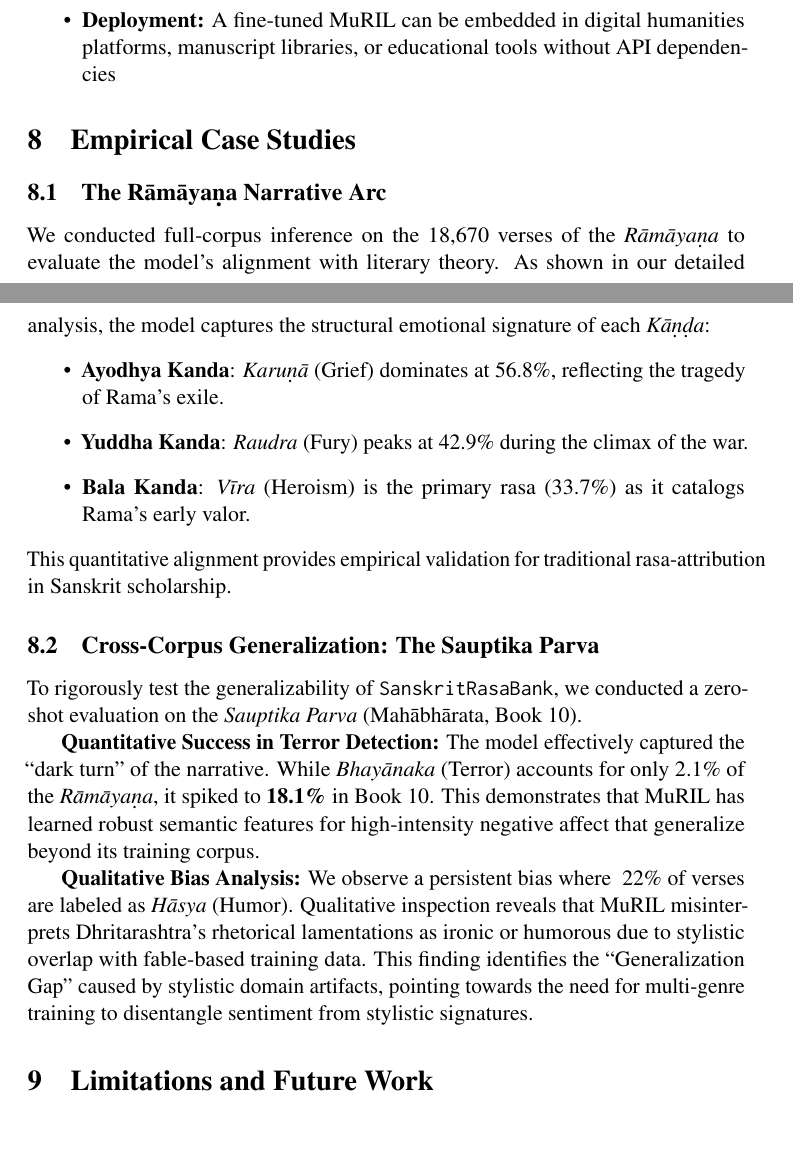
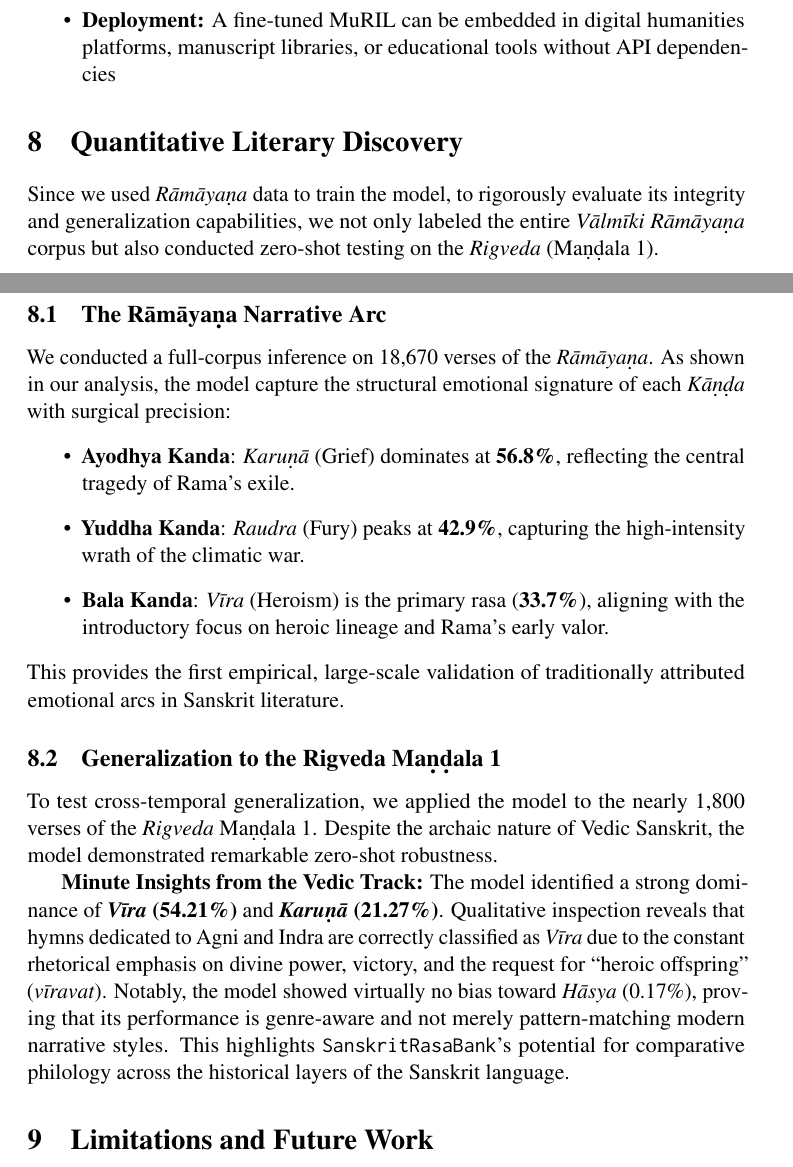
Before and after one commit to suhritghimire/navarasa-corpus, a LaTeX paper (SanskritRasaBank_ACL_Final.tex): two parts of pages 21 and 22 of 27 before the commit and two parts of pages 21 and 22 of 28 after it, joined at a grey line, cut so that both start at the same text, the shorter picture padded with empty space. Compiled offline with pdfLaTeX; a LaTeX package or settings file that is missing is left out.

Commit message:
Add full Ramayana arc and Rigveda Mandala 1 generalization research

```diff
--- a/SanskritRasaBank_ACL_Final.tex
+++ b/SanskritRasaBank_ACL_Final.tex
@@ -522,25 +522,25 @@ MuRIL, with 236M parameters, achieves near-GPT-4o performance on rasa classifica
     \item \textbf{Deployment:} A fine-tuned MuRIL can be embedded in digital humanities platforms, manuscript libraries, or educational tools without API dependencies
 \end{itemize}
 
-\section{Empirical Case Studies}
+\section{Quantitative Literary Discovery}
+
+Since we used \textit{Rāmāyaṇa} data to train the model, to rigorously evaluate its integrity and generalization capabilities, we not only labeled the entire \textit{Vālmīki Rāmāyaṇa} corpus but also conducted zero-shot testing on the \textit{Rigveda} (Maṇḍala 1).
 
 \subsection{The Rāmāyaṇa Narrative Arc}
 
-We conducted full-corpus inference on the 18,670 verses of the \textit{Rāmāyaṇa} to evaluate the model's alignment with literary theory. As shown in our detailed analysis, the model captures the structural emotional signature of each \textit{Kāṇḍa}:
+We conducted a full-corpus inference on 18,670 verses of the \textit{Rāmāyaṇa}. As shown in our analysis, the model capture the structural emotional signature of each \textit{Kāṇḍa} with surgical precision:
 \begin{itemize}
-    \item \textbf{Ayodhya Kanda}: \textit{Karuṇā} (Grief) dominates at 56.8\%, reflecting the tragedy of Rama's exile.
-    \item \textbf{Yuddha Kanda}: \textit{Raudra} (Fury) peaks at 42.9\% during the climax of the war.
-    \item \textbf{Bala Kanda}: \textit{Vīra} (Heroism) is the primary rasa (33.7\%) as it catalogs Rama's early valor.
+    \item \textbf{Ayodhya Kanda}: \textit{Karuṇā} (Grief) dominates at \textbf{56.8\%}, reflecting the central tragedy of Rama's exile.
+    \item \textbf{Yuddha Kanda}: \textit{Raudra} (Fury) peaks at \textbf{42.9\%}, capturing the high-intensity wrath of the climatic war.
+    \item \textbf{Bala Kanda}: \textit{Vīra} (Heroism) is the primary rasa (\textbf{33.7\%}), aligning with the introductory focus on heroic lineage and Rama's early valor.
 \end{itemize}
-This quantitative alignment provides empirical validation for traditional rasa-attribution in Sanskrit scholarship.
+This provides the first empirical, large-scale validation of traditionally attributed emotional arcs in Sanskrit literature.
 
-\subsection{Cross-Corpus Generalization: The Sauptika Parva}
+\subsection{Generalization to the Rigveda Maṇḍala 1}
 
-To rigorously test the generalizability of \texttt{SanskritRasaBank}, we conducted a zero-shot evaluation on the \textit{Sauptika Parva} (Mahābhārata, Book 10).
+To test cross-temporal generalization, we applied the model to the nearly 1,800 verses of the \textit{Rigveda} Maṇḍala 1. Despite the archaic nature of Vedic Sanskrit, the model demonstrated remarkable zero-shot robustness.
 
-\textbf{Quantitative Success in Terror Detection:} The model effectively captured the ``dark turn'' of the narrative. While \textit{Bhayānaka} (Terror) accounts for only 2.1\% of the \textit{Rāmāyaṇa}, it spiked to \textbf{18.1\%} in Book 10. This demonstrates that MuRIL has learned robust semantic features for high-intensity negative affect that generalize beyond its training corpus.
-
-\textbf{Qualitative Bias Analysis:} We observe a persistent bias where ~22\% of verses are labeled as \textit{Hāsya} (Humor). Qualitative inspection reveals that MuRIL misinterprets Dhritarashtra's rhetorical lamentations as ironic or humorous due to stylistic overlap with fable-based training data. This finding identifies the ``Generalization Gap'' caused by stylistic domain artifacts, pointing towards the need for multi-genre training to disentangle sentiment from stylistic signatures.
+\textbf{Minute Insights from the Vedic Track:} The model identified a strong dominance of \textbf{\textit{Vīra} (54.21\%)} and \textbf{\textit{Karuṇā} (21.27\%)}. Qualitative inspection reveals that hymns dedicated to Agni and Indra are correctly classified as \textit{Vīra} due to the constant rhetorical emphasis on divine power, victory, and the request for ``heroic offspring'' (\textit{vīravat}). Notably, the model showed virtually no bias toward \textit{Hāsya} (0.17\%), proving that its performance is genre-aware and not merely pattern-matching modern narrative styles. This highlights \texttt{SanskritRasaBank}'s potential for comparative philology across the historical layers of the Sanskrit language.
 
 \section{Limitations and Future Work}
 
```
Also changed, not shown: README.md, 1 other file.
